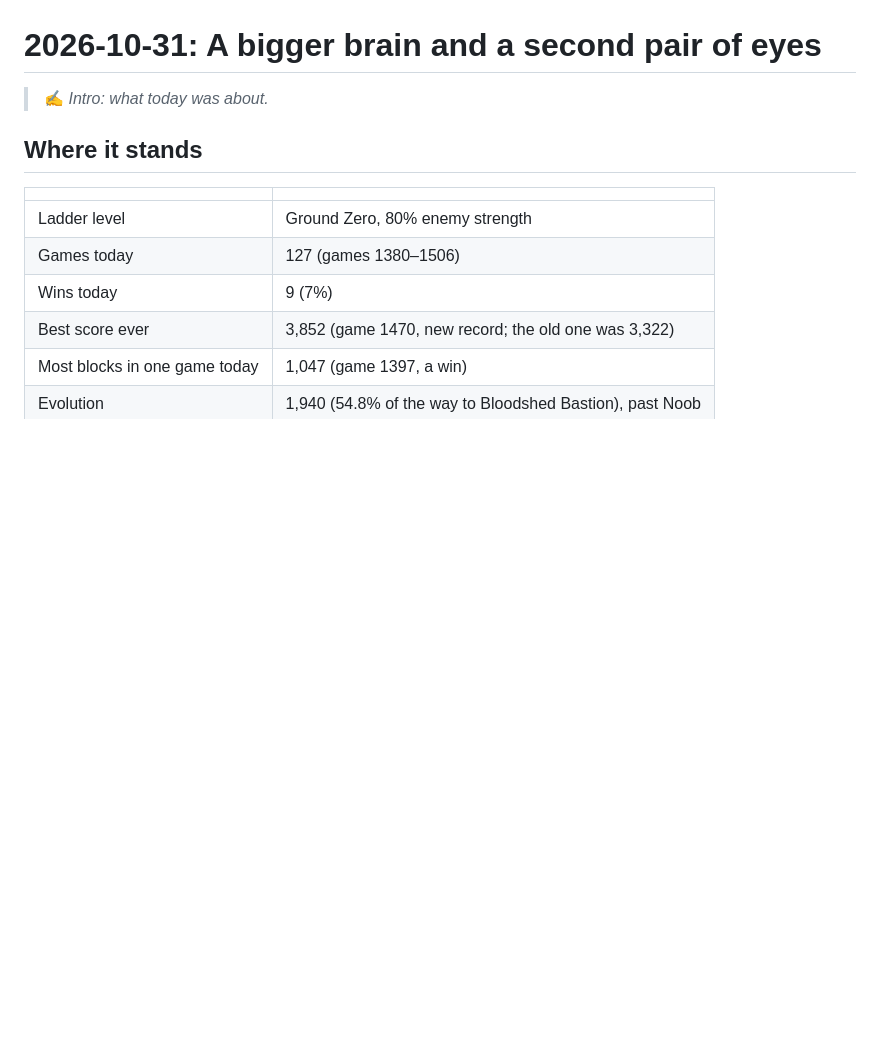
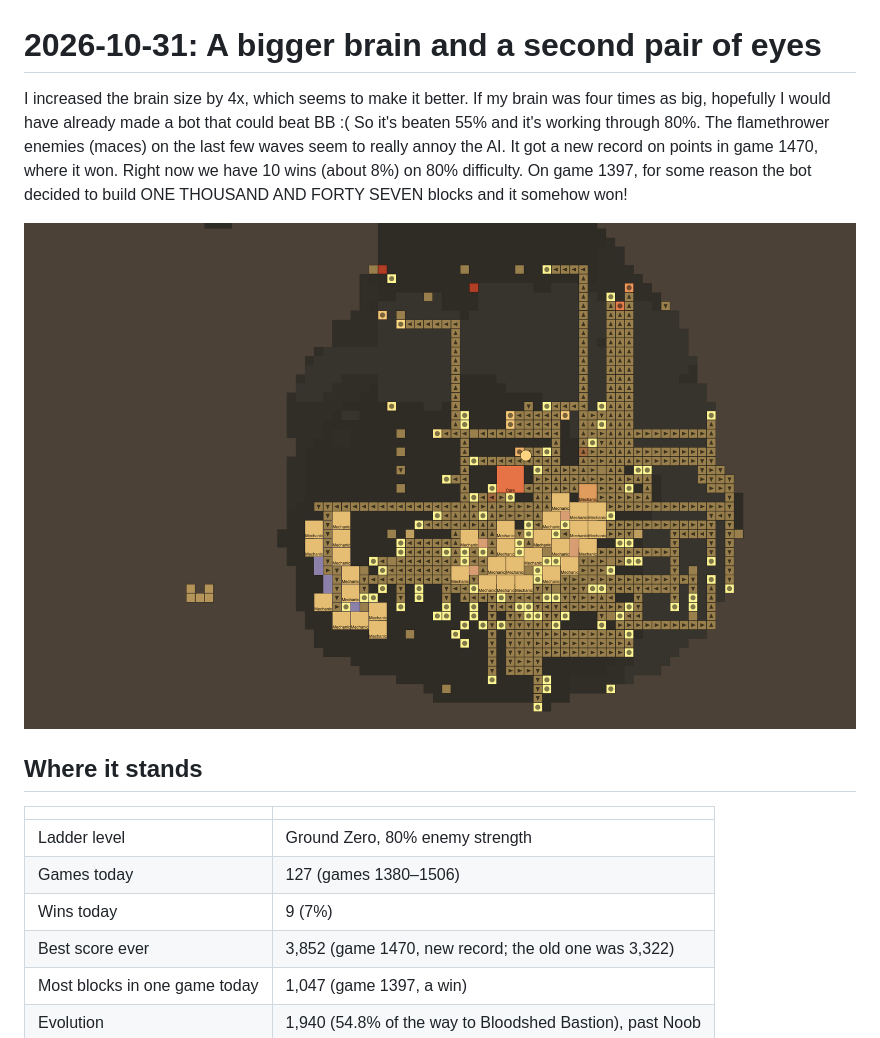
Before and after one commit to oscaremoran/BloodBot, a Markdown page: blog/2026-10-31-bigger-brain.md, the part around the change. GitHub-like rendering; pictures changed too: blog/images/game-1397-base.png (added); blank space fills up the shorter version.

Commit message:
Blog: game 1397's base screenshot
Co-Authored-By: Claude Opus 5.5 <noreply@anthropic.com>

```diff
--- a/blog/2026-10-31-bigger-brain.md
+++ b/blog/2026-10-31-bigger-brain.md
@@ -1,6 +1,9 @@
 # 2026-10-31: A bigger brain and a second pair of eyes
 
-> ✍️ *Intro: what today was about.*
+I increased the brain size by 4x, which seems to make it better. If my brain was four times as big, hopefully I would have already made a bot that could beat BB :( So it's beaten 55% and it's working through 80%. The flamethrower enemies (maces) on the last few waves seem to really annoy the AI. It got a new record on points in game 1470, where it won. Right now we have 10 wins (about 8%) on 80% difficulty. On game 1397, for some reason the bot decided to build ONE THOUSAND AND FORTY SEVEN blocks and it somehow won!
+
+![Game 1397's base: 1,047 blocks](images/game-1397-base.png)
+
 
 ## Where it stands
 
```
